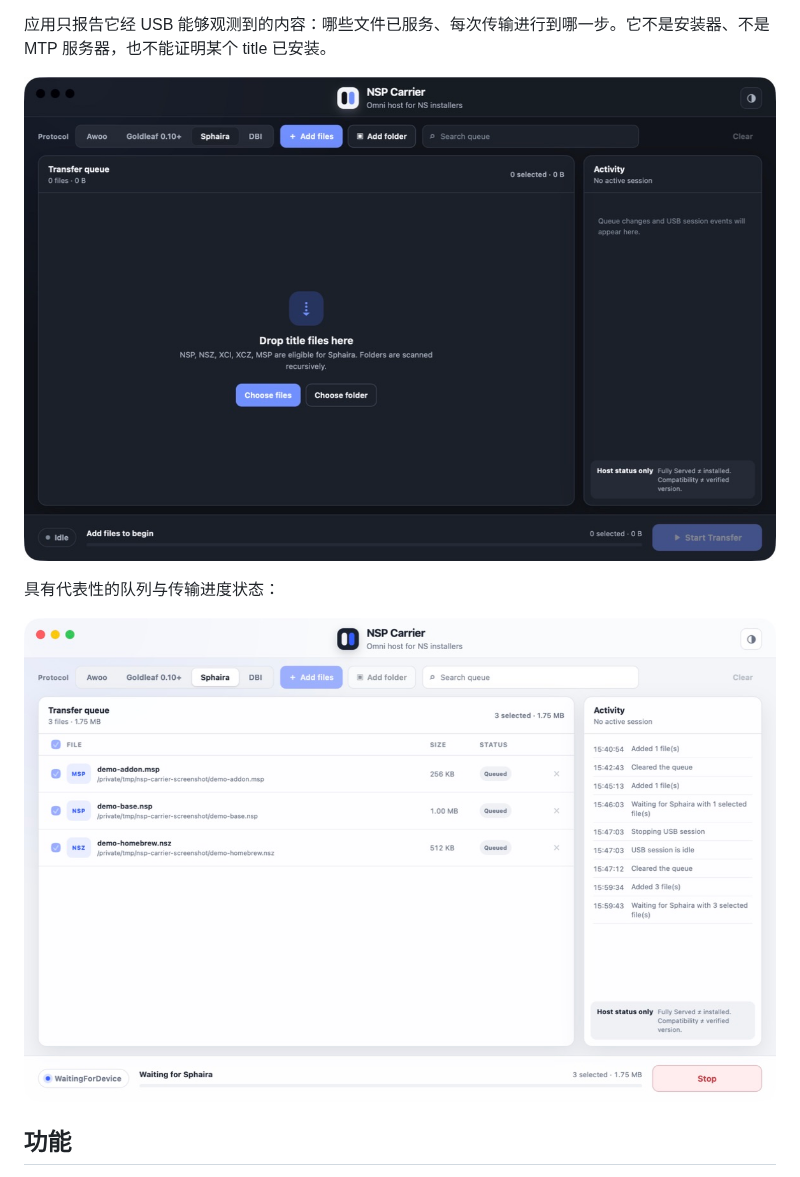
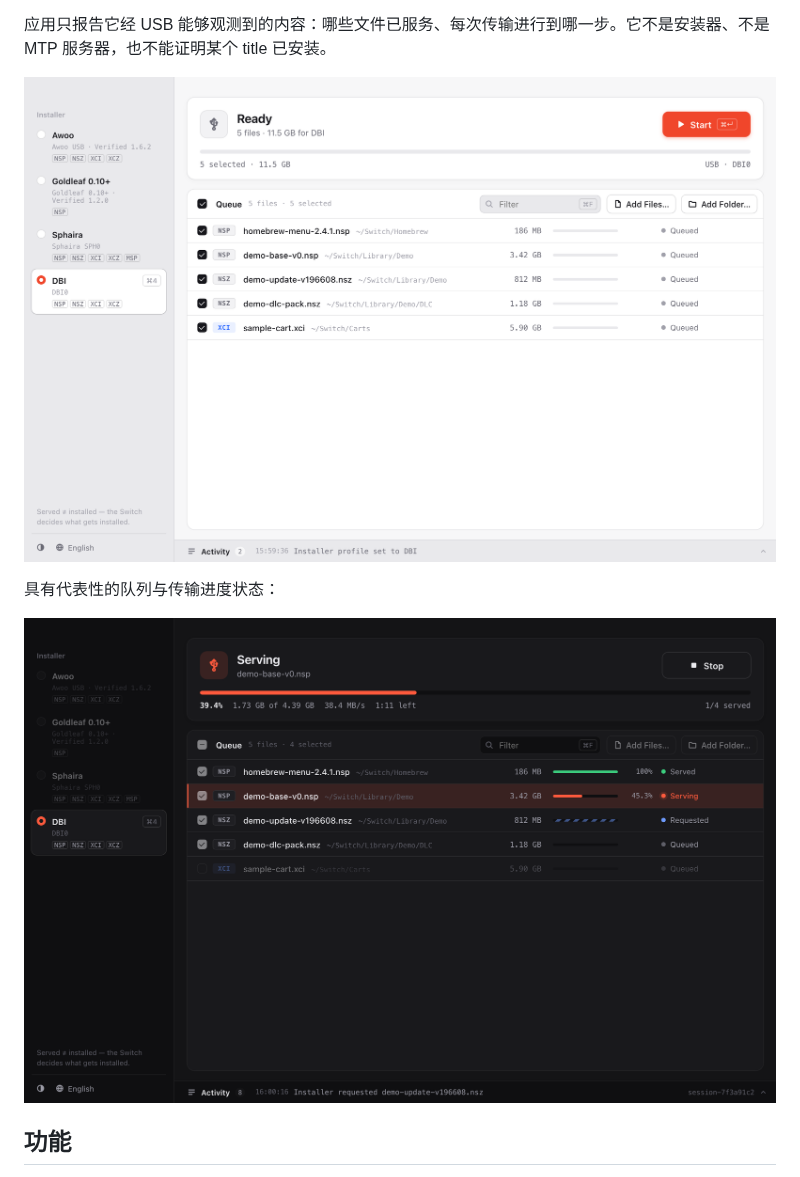
Before and after one commit to timonwong/nsp-carrier, a Markdown page: README.cn.md, the part around the change. GitHub-like rendering; pictures changed too: docs/assets/nsp-carrier-desktop.jpg (deleted), docs/assets/nsp-carrier-desktop.png (added), docs/assets/nsp-carrier-transfer-progress.png.

Commit message:
fix(ui): say when a selection cannot start instead of showing ready
Also refresh the README screenshots from the preview build and document
the screenshot workflow.

```diff
--- a/README.cn.md
+++ b/README.cn.md
@@ -10,7 +10,7 @@
 
 应用只报告它经 USB 能够观测到的内容：哪些文件已服务、每次传输进行到哪一步。它不是安装器、不是 MTP 服务器，也不能证明某个 title 已安装。
 
-![NSP Carrier 桌面应用](docs/assets/nsp-carrier-desktop.jpg)
+![NSP Carrier 桌面应用](docs/assets/nsp-carrier-desktop.png)
 
 具有代表性的队列与传输进度状态：
 
```
Also changed, not shown: DEVELOP.md (+13 -0 lines), README.md (+1 -1 lines), 3 other files.
